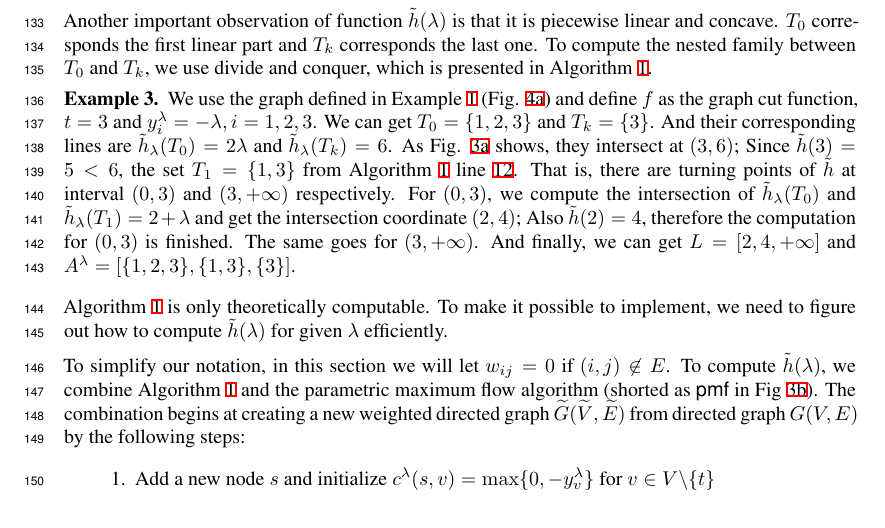
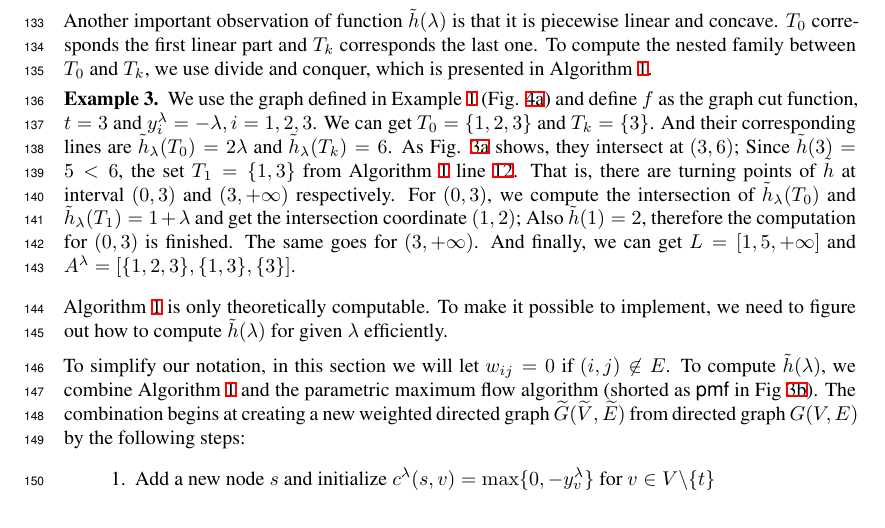
Before and after one commit to zhaofeng-shu33/info-clustering-research, a LaTeX paper (paper/nips_2019.tex): part of page 5 of 9, cut so that both start at the same text. Compiled offline with XeLaTeX.

```diff
--- a/paper/nips_2019.tex
+++ b/paper/nips_2019.tex
@@ -195,7 +195,7 @@
 
 \begin{example}
 We use the graph defined in Example \ref{eg:three} (Fig. \ref{fig:tn}) and define $f$ as the graph cut function, $t=3$ and $y^{\lambda}_i = -\lambda, i=1,2,3$.
-We can get $T_0 = \{1,2,3\} $ and $T_k = \{3\}$. And their corresponding lines are $\tilde{h}_{\lambda}(T_0) =2\lambda$ and $\tilde{h}_{\lambda}(T_k)=6$. As Fig. \ref{fig:linseg} shows, they intersect at $(3, 6)$; Since $\tilde{h}(3)=5<6$, the set $T_1=\{1,3\}$ from Algorithm \ref{alg:pmfT} line \ref{alg:addP}. That is, there are turning points of $\tilde{h}$ at interval $(0, 3)$ and $(3, +\infty)$ respectively. For $(0,3)$, we compute the intersection of $\tilde{h}_{\lambda}(T_0)$ and $\tilde{h}_{\lambda}(T_1)=2+\lambda$ and get the intersection coordinate $(2,4)$; Also $\tilde{h}(2)=4$, therefore  the computation for $(0,3)$ is finished. The same goes for $(3, +\infty)$. And finally, we can get $L=[2,4, +\infty]$ and $A^{\lambda} = [\{1,2,3\}, \{1,3\},\{3\}]$.
+We can get $T_0 = \{1,2,3\} $ and $T_k = \{3\}$. And their corresponding lines are $\tilde{h}_{\lambda}(T_0) =2\lambda$ and $\tilde{h}_{\lambda}(T_k)=6$. As Fig. \ref{fig:linseg} shows, they intersect at $(3, 6)$; Since $\tilde{h}(3)=5<6$, the set $T_1=\{1,3\}$ from Algorithm \ref{alg:pmfT} line \ref{alg:addP}. That is, there are turning points of $\tilde{h}$ at interval $(0, 3)$ and $(3, +\infty)$ respectively. For $(0,3)$, we compute the intersection of $\tilde{h}_{\lambda}(T_0)$ and $\tilde{h}_{\lambda}(T_1)=1+\lambda$ and get the intersection coordinate $(1,2)$; Also $\tilde{h}(1)=2$, therefore  the computation for $(0,3)$ is finished. The same goes for $(3, +\infty)$. And finally, we can get $L=[1,5, +\infty]$ and $A^{\lambda} = [\{1,2,3\}, \{1,3\},\{3\}]$.
 \end{example}
 
 Algorithm \ref{alg:pmfT} is only theoretically computable. To make it possible to implement, we need to figure out how to compute $\tilde{h}(\lambda)$ for given $\lambda$ efficiently.
```
Also changed, not shown: paper/pic/example_pst_single.eps, paper/pic/example_pst_single.svg, paper/pic/example_st.eps, pic/example_st.svg.
